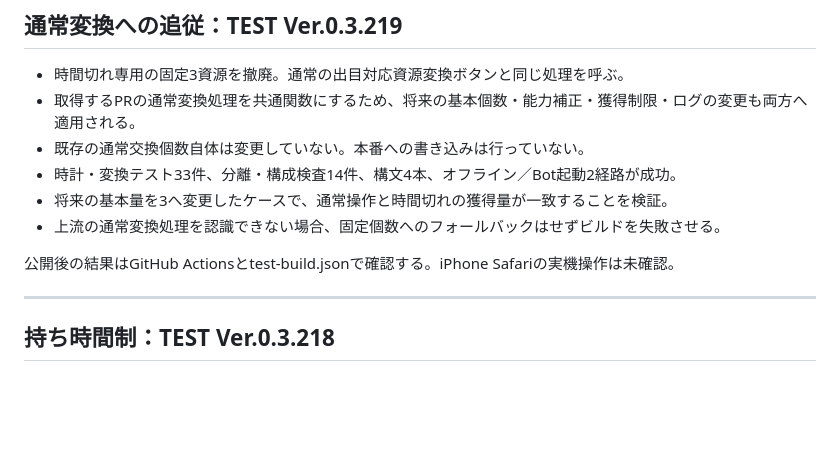
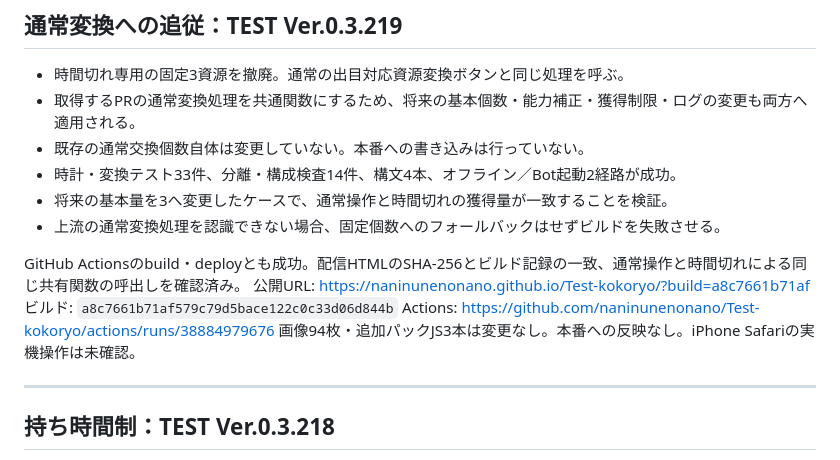
Before and after one commit to naninunenonano/Test-kokoryo, a Markdown page: VALIDATION.md, the part around the change. GitHub-like rendering; blank space fills up the shorter version.

Commit message:
Record shared-conversion preview verification

```diff
--- a/VALIDATION.md
+++ b/VALIDATION.md
@@ -9,7 +9,11 @@
 - 将来の基本量を3へ変更したケースで、通常操作と時間切れの獲得量が一致することを検証。
 - 上流の通常変換処理を認識できない場合、固定個数へのフォールバックはせずビルドを失敗させる。
 
-公開後の結果はGitHub Actionsとtest-build.jsonで確認する。iPhone Safariの実機操作は未確認。
+GitHub Actionsのbuild・deployとも成功。配信HTMLのSHA-256とビルド記録の一致、通常操作と時間切れによる同じ共有関数の呼出しを確認済み。
+公開URL: https://naninunenonano.github.io/Test-kokoryo/?build=a8c7661b71af
+ビルド: `a8c7661b71af579c79d5bace122c0c33d06d844b`
+Actions: https://github.com/naninunenonano/Test-kokoryo/actions/runs/38884979676
+画像94枚・追加パックJS3本は変更なし。本番への反映なし。iPhone Safariの実機操作は未確認。
 
 ---
 
```
